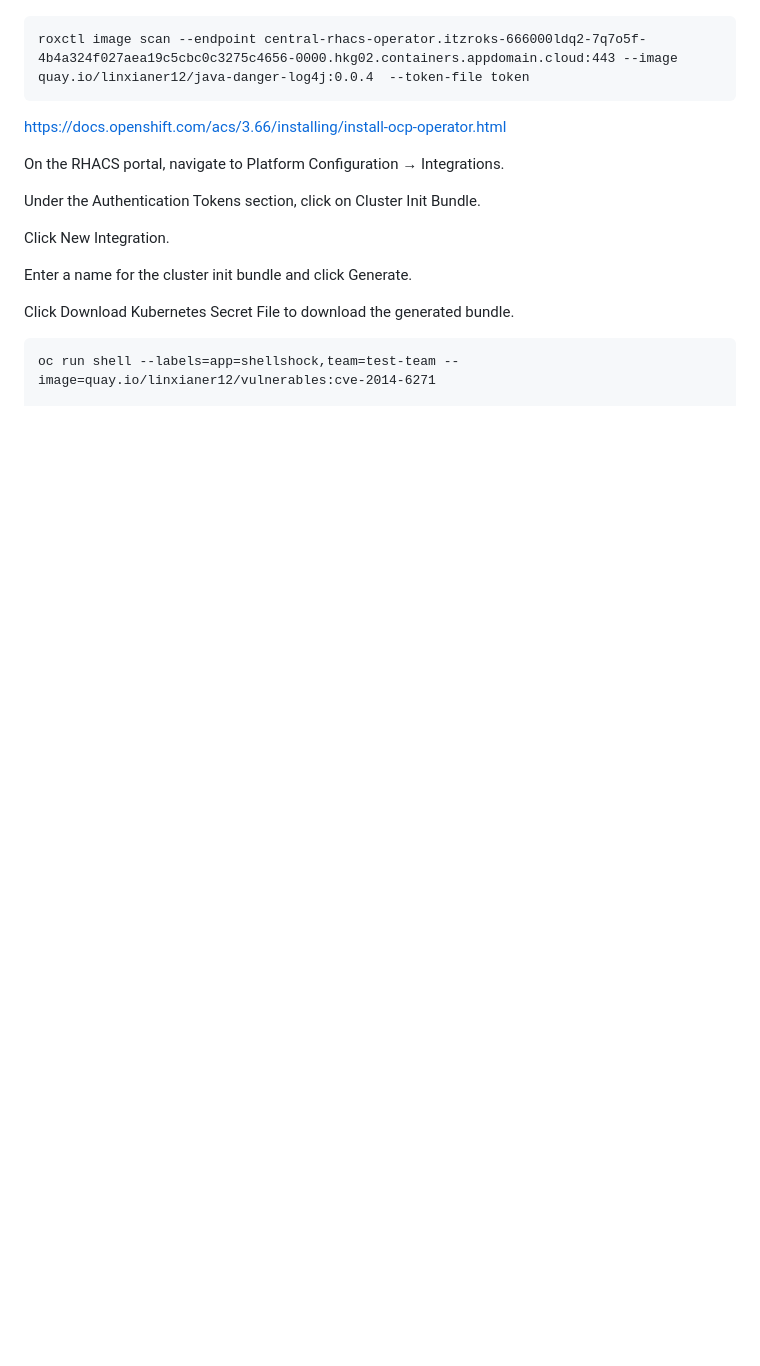
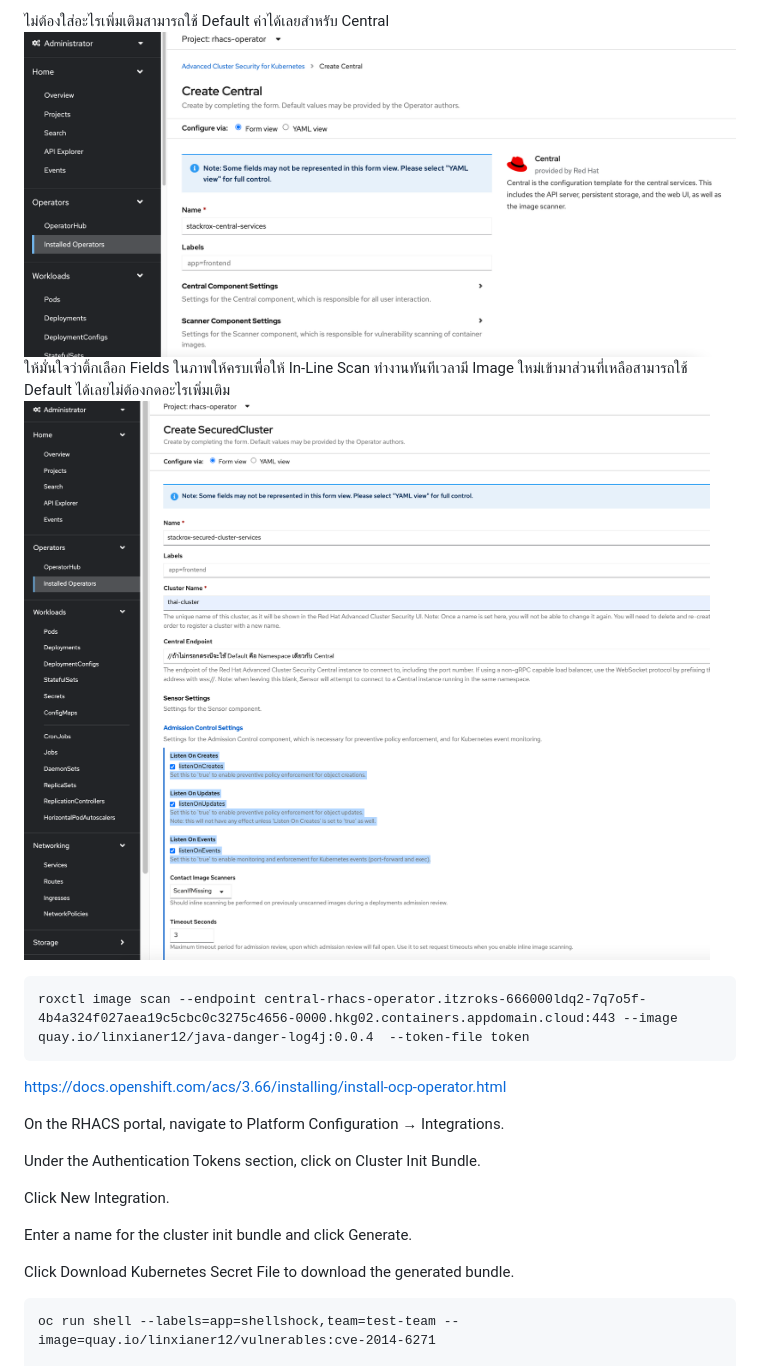
Before and after one commit to wdrdres3qew5ts21/redhat-advance-cluster-security-guide, a Markdown page: readme.md, the part around the change printed below. GitHub-like rendering; pictures changed too: images/install/central.png (added), images/install/securedcluster.png (added); blank space fills up the shorter version.

Commit message:
ADD Installation

````diff
--- a/readme.md
+++ b/readme.md
@@ -88,3 +103,7 @@ https://cloudblogs.microsoft.com/opensource/2021/05/10/making-ebpf-work-on-windo
+ไม่ต้องใส่อะไรเพิ่มเติมสามารถใช้ Default ค่าได้เลยสำหรับ Central
+![support-matrix](images/install/central.png)
+ให้มั่นใจว่าติ้กเลือก Fields ในภาพให้ครบเพื่อให้ In-Line Scan ทำงานทันทีเวลามี Image ใหม่เข้ามาส่วนที่เหลือสามารถใช้ Default ได้เลยไม่ต้องกดอะไรเพิ่มเติม
+![support-matrix](images/install/securedcluster.png)
 
 ```
 roxctl image scan --endpoint central-rhacs-operator.itzroks-666000ldq2-7q7o5f-4b4a324f027aea19c5cbc0c3275c4656-0000.hkg02.containers.appdomain.cloud:443 --image quay.io/linxianer12/java-danger-log4j:0.0.4  --token-file token
````
Also changed, not shown: other parts of readme.md (+17 -0 lines), images/install/catalog.png (added), images/install/installed.png (added), 2 other files.
